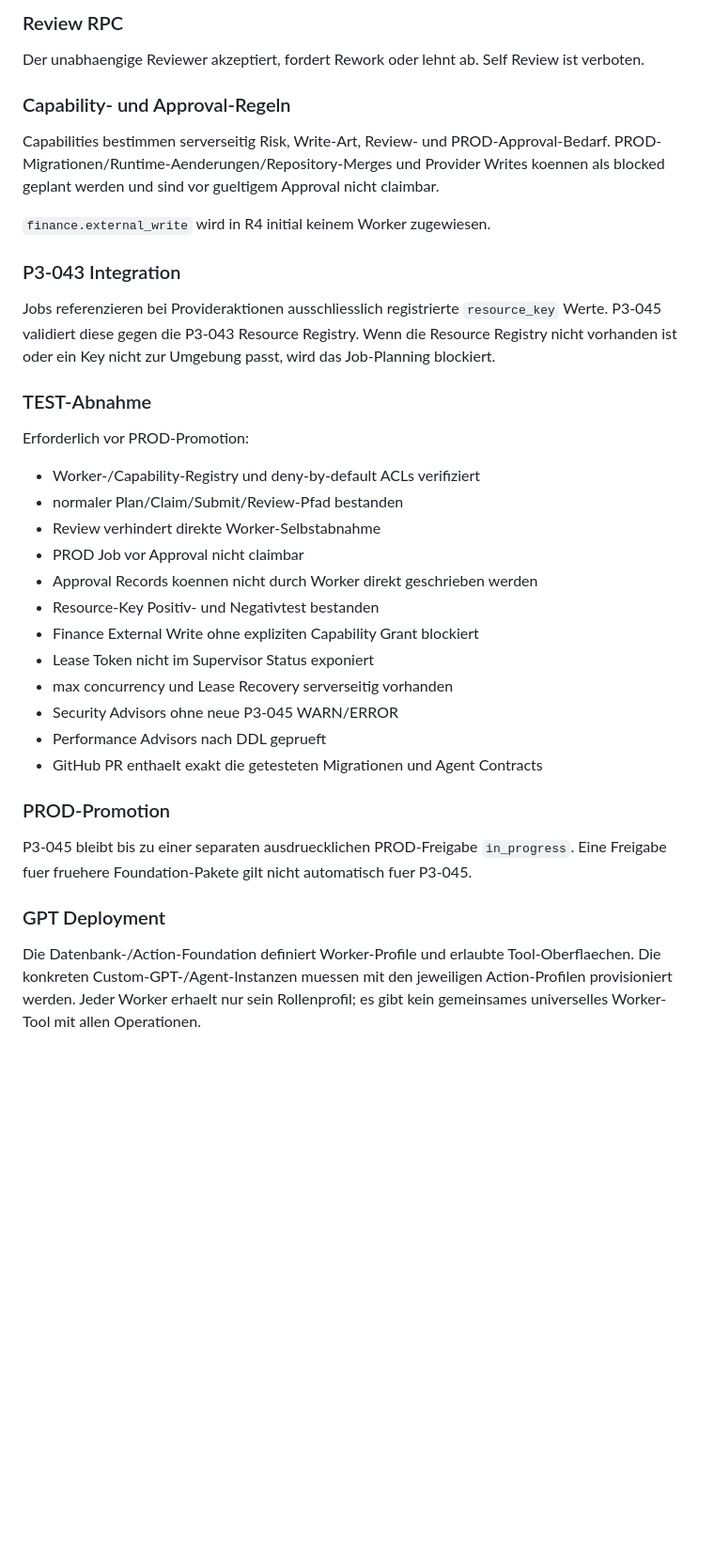
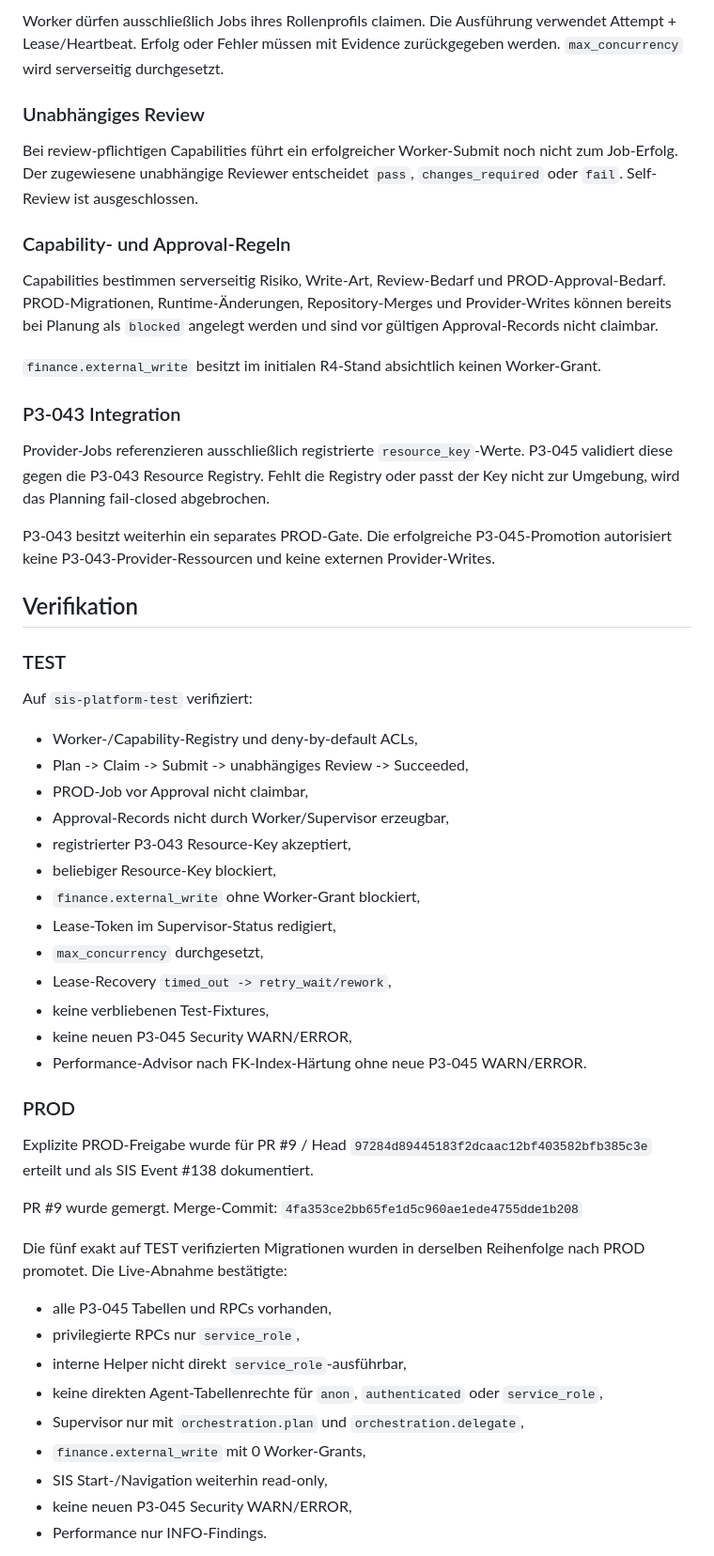
Before and after one commit to sisplatformautomation-commits/sis-platform, a Markdown page: docs/platform/SIS_PLATFORM_3_0_UMSETZUNGSPLAN_R4.md, the part around one of its changes. Shown at 94% size. Drawn GitHub-style; blank space fills up the shorter version.

Commit message:
Finalize R4 plan after P3-045 PROD verification

```diff
--- a/docs/platform/SIS_PLATFORM_3_0_UMSETZUNGSPLAN_R4.md
+++ b/docs/platform/SIS_PLATFORM_3_0_UMSETZUNGSPLAN_R4.md
@@ -62,38 +65,56 @@ Direkter Tabellenzugriff durch `anon`, `authenticated` und `service_role` ist en
 
-### Review RPC
+Worker dürfen ausschließlich Jobs ihres Rollenprofils claimen. Die Ausführung verwendet Attempt + Lease/Heartbeat. Erfolg oder Fehler müssen mit Evidence zurückgegeben werden. `max_concurrency` wird serverseitig durchgesetzt.
 
-Der unabhaengige Reviewer akzeptiert, fordert Rework oder lehnt ab. Self Review ist verboten.
+### Unabhängiges Review
+
+Bei review-pflichtigen Capabilities führt ein erfolgreicher Worker-Submit noch nicht zum Job-Erfolg. Der zugewiesene unabhängige Reviewer entscheidet `pass`, `changes_required` oder `fail`. Self-Review ist ausgeschlossen.
 
 ### Capability- und Approval-Regeln
 
-Capabilities bestimmen serverseitig Risk, Write-Art, Review- und PROD-Approval-Bedarf. PROD-Migrationen/Runtime-Aenderungen/Repository-Merges und Provider Writes koennen als blocked geplant werden und sind vor gueltigem Approval nicht claimbar.
+Capabilities bestimmen serverseitig Risiko, Write-Art, Review-Bedarf und PROD-Approval-Bedarf. PROD-Migrationen, Runtime-Änderungen, Repository-Merges und Provider-Writes können bereits bei Planung als `blocked` angelegt werden und sind vor gültigen Approval-Records nicht claimbar.
 
-`finance.external_write` wird in R4 initial keinem Worker zugewiesen.
+`finance.external_write` besitzt im initialen R4-Stand absichtlich keinen Worker-Grant.
 
 ### P3-043 Integration
 
-Jobs referenzieren bei Provideraktionen ausschliesslich registrierte `resource_key` Werte. P3-045 validiert diese gegen die P3-043 Resource Registry. Wenn die Resource Registry nicht vorhanden ist oder ein Key nicht zur Umgebung passt, wird das Job-Planning blockiert.
+Provider-Jobs referenzieren ausschließlich registrierte `resource_key`-Werte. P3-045 validiert diese gegen die P3-043 Resource Registry. Fehlt die Registry oder passt der Key nicht zur Umgebung, wird das Planning fail-closed abgebrochen.
 
-### TEST-Abnahme
+P3-043 besitzt weiterhin ein separates PROD-Gate. Die erfolgreiche P3-045-Promotion autorisiert keine P3-043-Provider-Ressourcen und keine externen Provider-Writes.
 
-Erforderlich vor PROD-Promotion:
-- Worker-/Capability-Registry und deny-by-default ACLs verifiziert
-- normaler Plan/Claim/Submit/Review-Pfad bestanden
-- Review verhindert direkte Worker-Selbstabnahme
-- PROD Job vor Approval nicht claimbar
-- Approval Records koennen nicht durch Worker direkt geschrieben werden
-- Resource-Key Positiv- und Negativtest bestanden
-- Finance External Write ohne expliziten Capability Grant blockiert
-- Lease Token nicht im Supervisor Status exponiert
-- max concurrency und Lease Recovery serverseitig vorhanden
-- Security Advisors ohne neue P3-045 WARN/ERROR
-- Performance Advisors nach DDL geprueft
-- GitHub PR enthaelt exakt die getesteten Migrationen und Agent Contracts
+## Verifikation
 
-### PROD-Promotion
+### TEST
 
-P3-045 bleibt bis zu einer separaten ausdruecklichen PROD-Freigabe `in_progress`. Eine Freigabe fuer fruehere Foundation-Pakete gilt nicht automatisch fuer P3-045.
+Auf `sis-platform-test` verifiziert:
+- Worker-/Capability-Registry und deny-by-default ACLs,
+- Plan -> Claim -> Submit -> unabhängiges Review -> Succeeded,
+- PROD-Job vor Approval nicht claimbar,
+- Approval-Records nicht durch Worker/Supervisor erzeugbar,
+- registrierter P3-043 Resource-Key akzeptiert,
+- beliebiger Resource-Key blockiert,
+- `finance.external_write` ohne Worker-Grant blockiert,
+- Lease-Token im Supervisor-Status redigiert,
+- `max_concurrency` durchgesetzt,
+- Lease-Recovery `timed_out -> retry_wait/rework`,
+- keine verbliebenen Test-Fixtures,
+- keine neuen P3-045 Security WARN/ERROR,
+- Performance-Advisor nach FK-Index-Härtung ohne neue P3-045 WARN/ERROR.
 
-### GPT Deployment
+### PROD
 
-Die Datenbank-/Action-Foundation definiert Worker-Profile und erlaubte Tool-Oberflaechen. Die konkreten Custom-GPT-/Agent-Instanzen muessen mit den jeweiligen Action-Profilen provisioniert werden. Jeder Worker erhaelt nur sein Rollenprofil; es gibt kein gemeinsames universelles Worker-Tool mit allen Operationen.
+Explizite PROD-Freigabe wurde für PR #9 / Head `97284d89445183f2dcaac12bf403582bfb385c3e` erteilt und als SIS Event #138 dokumentiert.
+
+PR #9 wurde gemergt. Merge-Commit:
+`4fa353ce2bb65fe1d5c960ae1ede4755dde1b208`
+
+Die fünf exakt auf TEST verifizierten Migrationen wurden in derselben Reihenfolge nach PROD promotet. Die Live-Abnahme bestätigte:
+- alle P3-045 Tabellen und RPCs vorhanden,
+- privilegierte RPCs nur `service_role`,
+- interne Helper nicht direkt `service_role`-ausführbar,
+- keine direkten Agent-Tabellenrechte für `anon`, `authenticated` oder `service_role`,
+- Supervisor nur mit `orchestration.plan` und `orchestration.delegate`,
+- `finance.external_write` mit 0 Worker-Grants,
+- SIS Start-/Navigation weiterhin read-only,
+- keine neuen P3-045 Security WARN/ERROR,
+- Performance nur INFO-Findings.
+
```
Also changed, not shown: other parts of docs/platform/SIS_PLATFORM_3_0_UMSETZUNGSPLAN_R4.md (+49 -29 lines).
